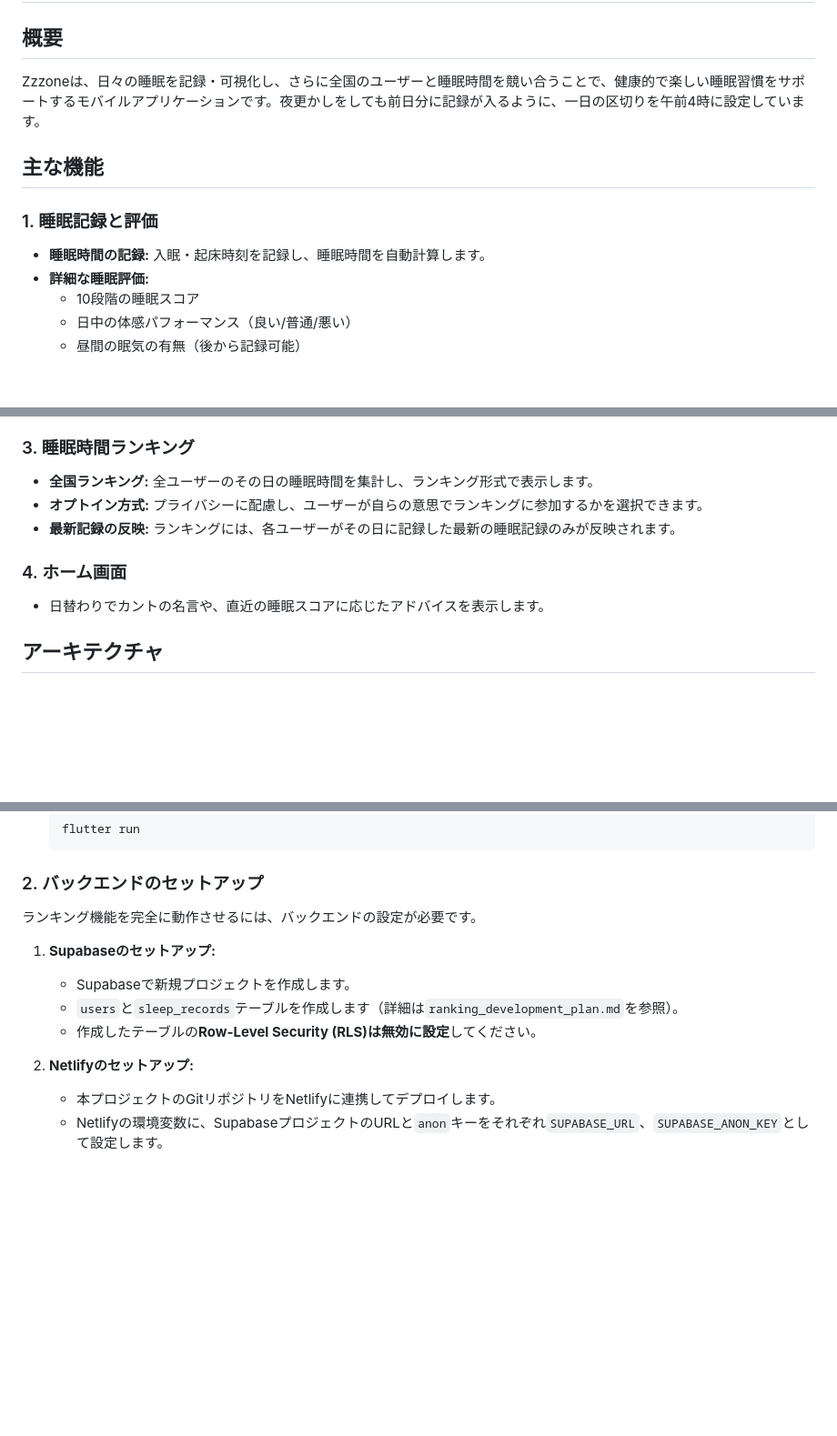
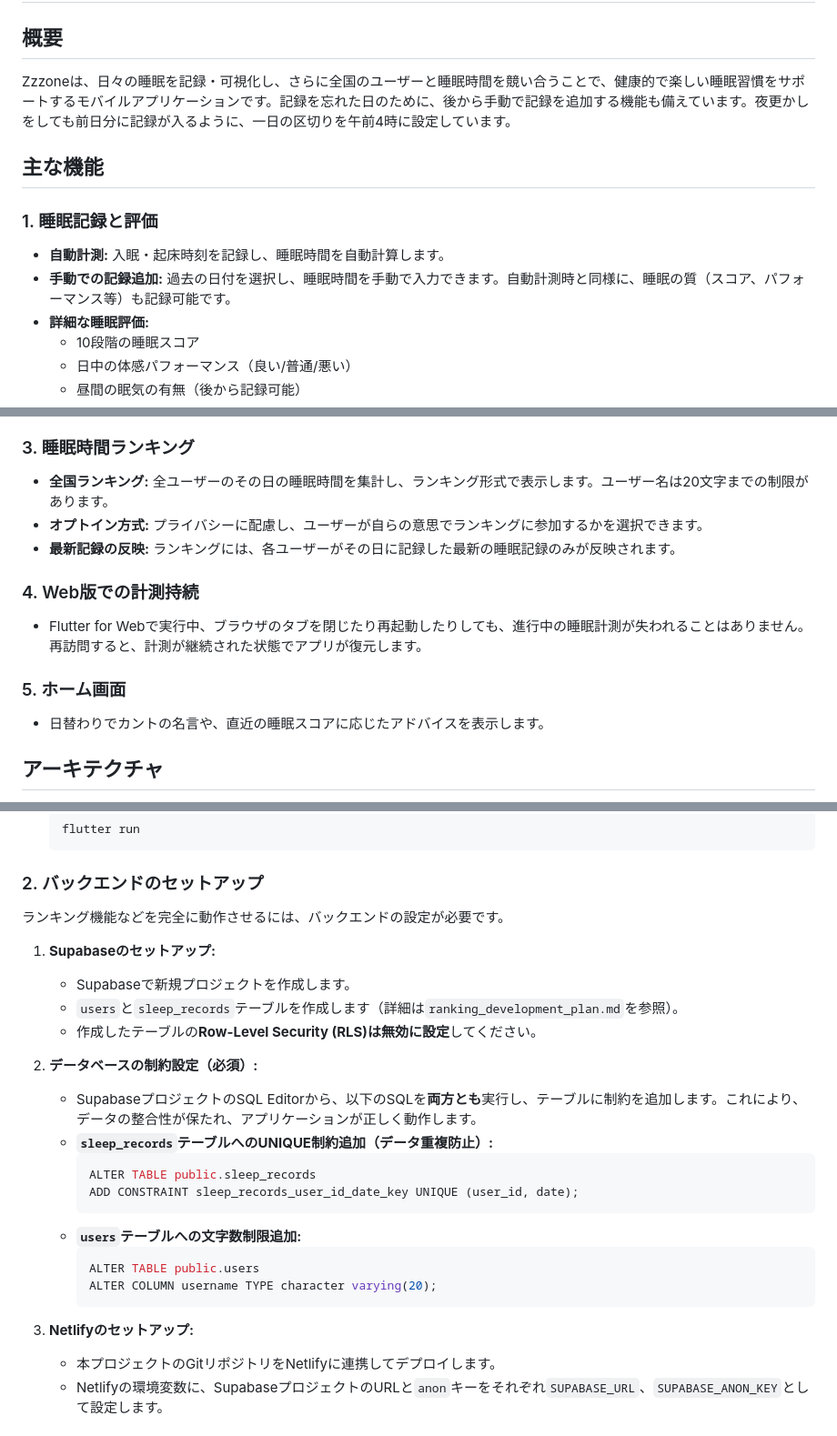
Before and after one commit to Shu5555/Zzzone, a Markdown page: README.md, 3 parts joined by grey strips. Shown: that part at 91% size. GitHub-like rendering; blank space fills up the shorter version.

Commit message:
docs: README.mdを最新化
- 新機能（手動記録、Web計測持続）を反映

- セットアップ手順に必須のDB制約設定を追記

````diff
--- a/README.md
+++ b/README.md
@@ -1,12 +1,13 @@
 # Zzzone - 睡眠管理アプリ
 
 ## 概要
-Zzzoneは、日々の睡眠を記録・可視化し、さらに全国のユーザーと睡眠時間を競い合うことで、健康的で楽しい睡眠習慣をサポートするモバイルアプリケーションです。夜更かしをしても前日分に記録が入るように、一日の区切りを午前4時に設定しています。
+Zzzoneは、日々の睡眠を記録・可視化し、さらに全国のユーザーと睡眠時間を競い合うことで、健康的で楽しい睡眠習慣をサポートするモバイルアプリケーションです。記録を忘れた日のために、後から手動で記録を追加する機能も備えています。夜更かしをしても前日分に記録が入るように、一日の区切りを午前4時に設定しています。
 
 ## 主な機能
 
 ### 1. 睡眠記録と評価
-- **睡眠時間の記録:** 入眠・起床時刻を記録し、睡眠時間を自動計算します。
+- **自動計測:** 入眠・起床時刻を記録し、睡眠時間を自動計算します。
+- **手動での記録追加:** 過去の日付を選択し、睡眠時間を手動で入力できます。自動計測時と同様に、睡眠の質（スコア、パフォーマンス等）も記録可能です。
 - **詳細な睡眠評価:**
   - 10段階の睡眠スコア
   - 日中の体感パフォーマンス（良い/普通/悪い）
@@ -21,11 +22,14 @@ Zzzoneは、日々の睡眠を記録・可視化し、さらに全国のユー
 - **カレンダー履歴:** 月ごとのカレンダー形式で、各日の睡眠時間を直感的に確認できます。
 
 ### 3. 睡眠時間ランキング
-- **全国ランキング:** 全ユーザーのその日の睡眠時間を集計し、ランキング形式で表示します。
+- **全国ランキング:** 全ユーザーのその日の睡眠時間を集計し、ランキング形式で表示します。ユーザー名は20文字までの制限があります。
 - **オプトイン方式:** プライバシーに配慮し、ユーザーが自らの意思でランキングに参加するかを選択できます。
 - **最新記録の反映:** ランキングには、各ユーザーがその日に記録した最新の睡眠記録のみが反映されます。
 
-### 4. ホーム画面
+### 4. Web版での計測持続
+- Flutter for Webで実行中、ブラウザのタブを閉じたり再起動したりしても、進行中の睡眠計測が失われることはありません。再訪問すると、計測が継続された状態でアプリが復元します。
+
+### 5. ホーム画面
 - 日替わりでカントの名言や、直近の睡眠スコアに応じたアドバイスを表示します。
 
 ## アーキテクチャ
@@ -58,14 +62,27 @@ Zzzoneは、日々の睡眠を記録・可視化し、さらに全国のユー
     ```
 
 ### 2. バックエンドのセットアップ
-ランキング機能を完全に動作させるには、バックエンドの設定が必要です。
+ランキング機能などを完全に動作させるには、バックエンドの設定が必要です。
 
 1.  **Supabaseのセットアップ:**
     - Supabaseで新規プロジェクトを作成します。
     - `users`と`sleep_records`テーブルを作成します（詳細は`ranking_development_plan.md`を参照）。
     - 作成したテーブルの**Row-Level Security (RLS)は無効に設定**してください。
 
-2.  **Netlifyのセットアップ:**
+2.  **データベースの制約設定（必須）:**
+    - SupabaseプロジェクトのSQL Editorから、以下のSQLを**両方とも**実行し、テーブルに制約を追加します。これにより、データの整合性が保たれ、アプリケーションが正しく動作します。
+    - **`sleep_records`テーブルへのUNIQUE制約追加（データ重複防止）:**
+      ```sql
+      ALTER TABLE public.sleep_records
+      ADD CONSTRAINT sleep_records_user_id_date_key UNIQUE (user_id, date);
+      ```
+    - **`users`テーブルへの文字数制限追加:**
+      ```sql
+      ALTER TABLE public.users
+      ALTER COLUMN username TYPE character varying(20);
+      ```
+
+3.  **Netlifyのセットアップ:**
     - 本プロジェクトのGitリポジトリをNetlifyに連携してデプロイします。
     - Netlifyの環境変数に、SupabaseプロジェクトのURLと`anon`キーをそれぞれ`SUPABASE_URL`、`SUPABASE_ANON_KEY`として設定します。
 
````
